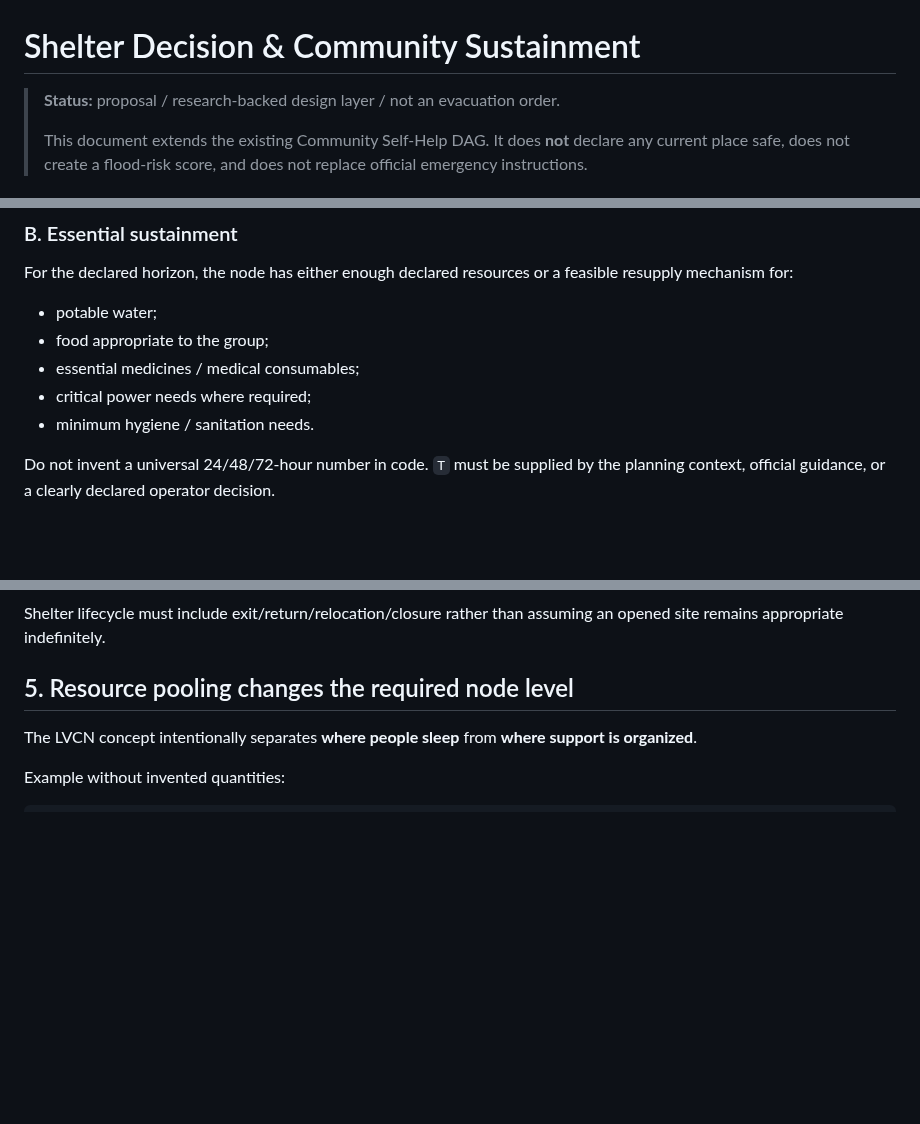
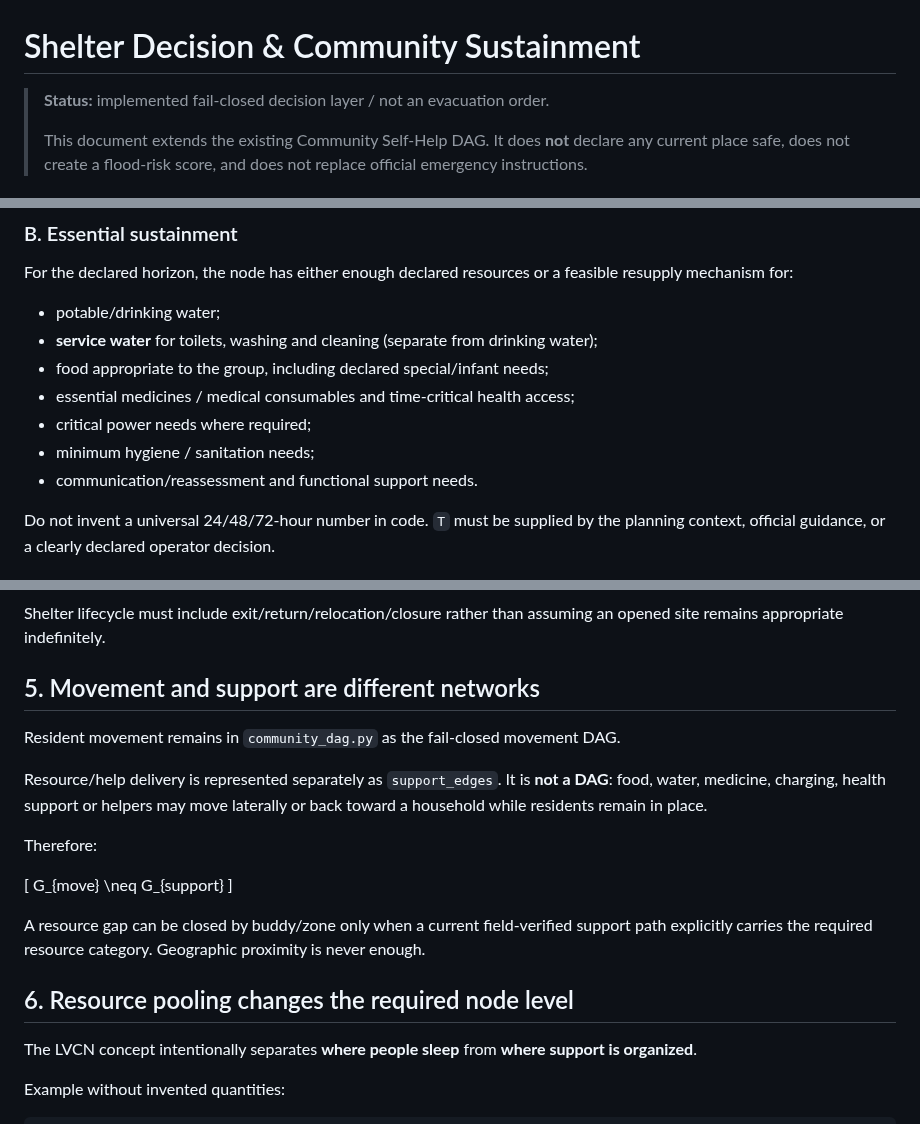
Before and after one commit to morrocwi/floodconnect, a Markdown page: docs/SHELTER_DECISION_AND_COMMUNITY_SUSTAINMENT.md, 3 parts joined by grey strips. Drawn GitHub-style; blank space fills up the shorter version.

```diff
--- a/docs/SHELTER_DECISION_AND_COMMUNITY_SUSTAINMENT.md
+++ b/docs/SHELTER_DECISION_AND_COMMUNITY_SUSTAINMENT.md
@@ -1,6 +1,6 @@
 # Shelter Decision & Community Sustainment
 
-> **Status:** proposal / research-backed design layer / not an evacuation order.
+> **Status:** implemented fail-closed decision layer / not an evacuation order.
 >
 > This document extends the existing Community Self-Help DAG. It does **not** declare any
 > current place safe, does not create a flood-risk score, and does not replace official
@@ -101,11 +102,13 @@ For planning horizon `T`, evaluate the following as hard/declared states:
 ### B. Essential sustainment
 For the declared horizon, the node has either enough declared resources or a feasible
 resupply mechanism for:
-- potable water;
-- food appropriate to the group;
-- essential medicines / medical consumables;
+- potable/drinking water;
+- **service water** for toilets, washing and cleaning (separate from drinking water);
+- food appropriate to the group, including declared special/infant needs;
+- essential medicines / medical consumables and time-critical health access;
 - critical power needs where required;
-- minimum hygiene / sanitation needs.
+- minimum hygiene / sanitation needs;
+- communication/reassessment and functional support needs.
 
 Do not invent a universal 24/48/72-hour number in code. `T` must be supplied by the
 planning context, official guidance, or a clearly declared operator decision.
@@ -190,7 +191,24 @@ accessibility, health support, power, communications, maintenance, supply and go
 Shelter lifecycle must include exit/return/relocation/closure rather than assuming an opened
 site remains appropriate indefinitely.
 
-## 5. Resource pooling changes the required node level
+## 5. Movement and support are different networks
+
+Resident movement remains in `community_dag.py` as the fail-closed movement DAG.
+
+Resource/help delivery is represented separately as `support_edges`. It is **not a DAG**:
+food, water, medicine, charging, health support or helpers may move laterally or back toward a
+household while residents remain in place.
+
+Therefore:
+
+[
+G_{move} \neq G_{support}
+]
+
+A resource gap can be closed by buddy/zone only when a current field-verified support path
+explicitly carries the required resource category. Geographic proximity is never enough.
+
+## 6. Resource pooling changes the required node level
 
 The LVCN concept intentionally separates **where people sleep** from **where support is
 organized**.
```
Also changed, not shown: other parts of docs/SHELTER_DECISION_AND_COMMUNITY_SUSTAINMENT.md (+39 -31 lines).
